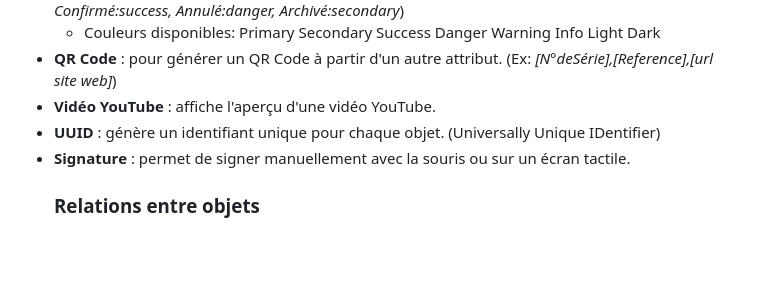
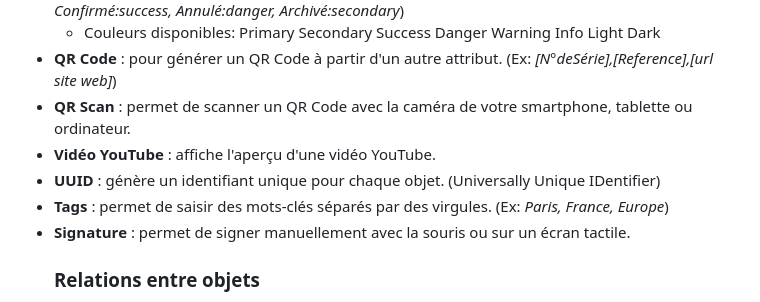
Before and after one commit to philippe-nougaillon/crystal-data7, a Markdown page: README.md, the part around the change. Rendered like a GitHub page; blank space fills up the shorter version.

Commit message:
README : fields type added

```diff
--- a/README.md
+++ b/README.md
@@ -78,10 +78,16 @@ Les types disponibles sont :
 				<b>QR Code</b> : pour générer un QR Code à partir d'un autre attribut. (Ex: <i>[N°deSérie],[Reference],[url site web]</i>)
 			</li>
 			<li>
+				<b>QR Scan</b> : permet de scanner un QR Code avec la caméra de votre smartphone, tablette ou ordinateur.
+			</li>
+			<li>
 				<b>Vidéo YouTube</b> : affiche l'aperçu d'une vidéo YouTube.
 			</li>
 			<li>
 				<b>UUID</b> : génère un identifiant unique pour chaque objet. (Universally Unique IDentifier)
+			</li>
+			<li>
+				<b>Tags</b> : permet de saisir des mots-clés séparés par des virgules. (Ex: <i>Paris, France, Europe</i>)
 			</li>
 			<li>
 				<b>Signature</b> : permet de signer manuellement avec la souris ou sur un écran tactile.
```
